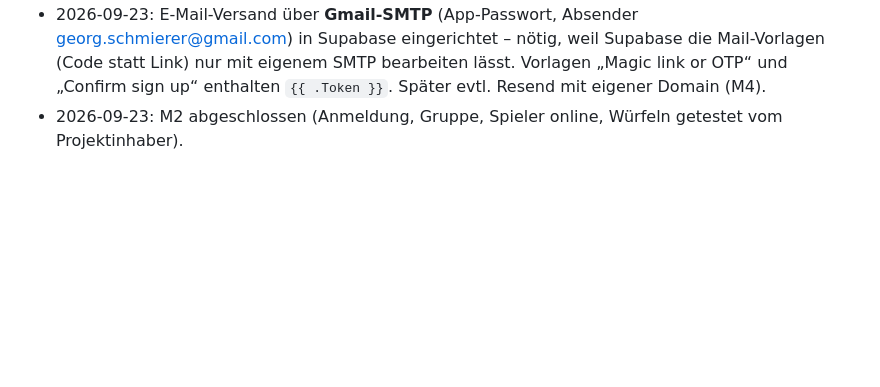
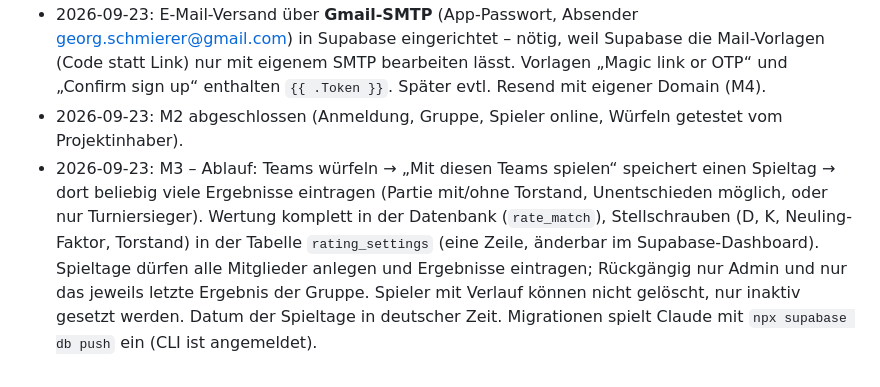
Before and after one commit to GeorgSchmierer/hobby-kicker, a Markdown page: CLAUDE.md, the part around the change. Rendered like a GitHub page; blank space fills up the shorter version.

Commit message:
Entscheidungslog: M3
Co-Authored-By: Claude Opus 5.5 <noreply@anthropic.com>

```diff
--- a/CLAUDE.md
+++ b/CLAUDE.md
@@ -150,3 +150,4 @@ Alle Parameter (`D`, `K`, Gewichte) zentral an einer Stelle im Code halten, dami
 - 2026-09-23: M2 – Anmeldung per **E-Mail-Code** (6 Ziffern) statt Magic Link, weil ein Link auf dem iPhone Safari statt der installierten Web-App öffnet (Projektinhaber einverstanden). Supabase-Projekt `zsavaywnxywswxttddss` (Region Frankfurt, Free). Anwesenheit und Teamanzahl bleiben lokal auf dem Gerät. Web-Ausgabe `single` statt `static`. Datenbank-Tests mit PGlite: `npm run test:db`.
 - 2026-09-23: E-Mail-Versand über **Gmail-SMTP** (App-Passwort, Absender georg.schmierer@gmail.com) in Supabase eingerichtet – nötig, weil Supabase die Mail-Vorlagen (Code statt Link) nur mit eigenem SMTP bearbeiten lässt. Vorlagen „Magic link or OTP“ und „Confirm sign up“ enthalten `{{ .Token }}`. Später evtl. Resend mit eigener Domain (M4).
 - 2026-09-23: M2 abgeschlossen (Anmeldung, Gruppe, Spieler online, Würfeln getestet vom Projektinhaber).
+- 2026-09-23: M3 – Ablauf: Teams würfeln → „Mit diesen Teams spielen“ speichert einen Spieltag → dort beliebig viele Ergebnisse eintragen (Partie mit/ohne Torstand, Unentschieden möglich, oder nur Turniersieger). Wertung komplett in der Datenbank (`rate_match`), Stellschrauben (D, K, Neuling-Faktor, Torstand) in der Tabelle `rating_settings` (eine Zeile, änderbar im Supabase-Dashboard). Spieltage dürfen alle Mitglieder anlegen und Ergebnisse eintragen; Rückgängig nur Admin und nur das jeweils letzte Ergebnis der Gruppe. Spieler mit Verlauf können nicht gelöscht, nur inaktiv gesetzt werden. Datum der Spieltage in deutscher Zeit. Migrationen spielt Claude mit `npx supabase db push` ein (CLI ist angemeldet).
```
